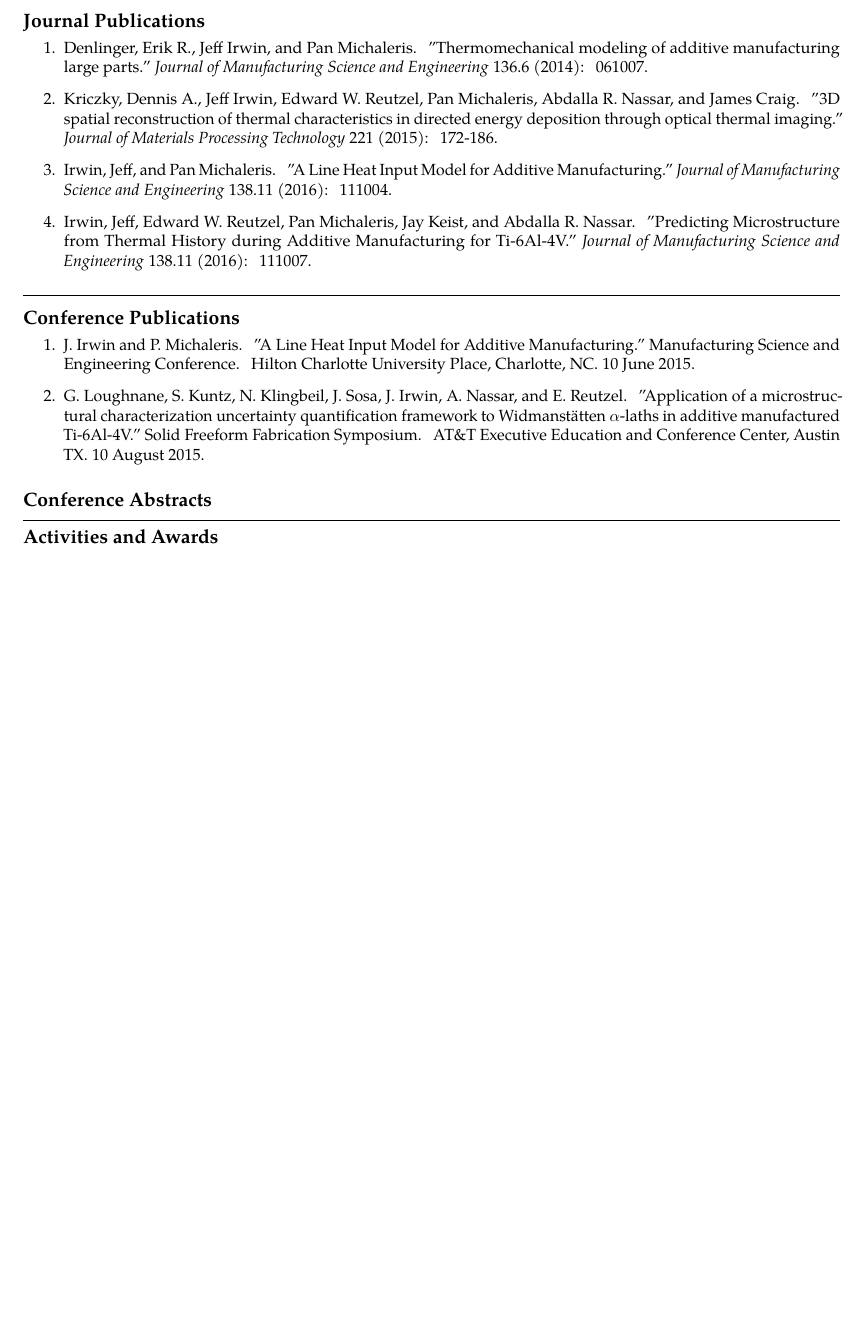
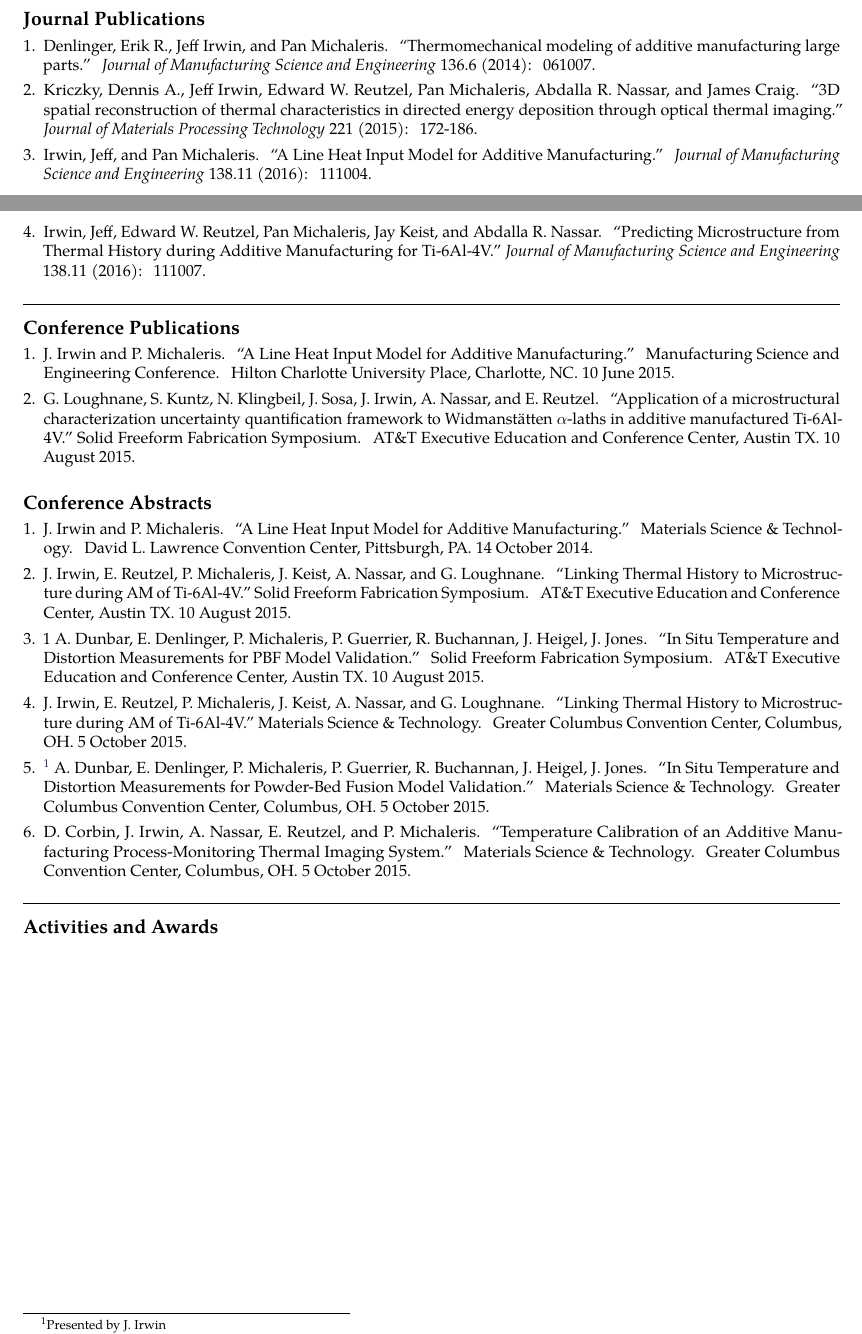
Before and after one commit to JeffIrwin/resume, a LaTeX CV (resume.tex): part of page 2 of 2 before the commit and two parts of pages 1 and 2 of 2 after it, the two joined at a grey line, cut so that both start at the same text, the shorter picture padded with empty space. Compiled offline with pdfLaTeX.

Commit message:
Add conference abstracts from Word

```diff
--- a/resume.tex
+++ b/resume.tex
@@ -9,7 +9,7 @@
 
 
 % Start a document with the here given default font size and paper size.
-\documentclass[10pt,letterpaper]{article}
+\documentclass[10.5pt,letterpaper]{article}
 
 % Set the page margins.
 \usepackage[letterpaper,margin=0.75in]{geometry}
@@ -20,6 +20,12 @@
 
 % Makes resume-specific commands available.
 \usepackage{resume}
+
+\renewcommand{\baselinestretch}{1.0}
+\setlength{\parskip}{0em}
+
+\usepackage{enumitem}
+\setlist[itemize]{leftmargin=*}
 
 \begin{document}  % begin the content of the document
 \sloppy  % this to relax whitespacing in favour of straight margins
@@ -96,24 +105,35 @@ Fortran, C++, Git, Bash, MATLAB, Java, Python, Abaqus, SolidWorks, Windows and L
 \spacedhrule{0.5em}{-0.5em}
 \roottitle{Journal Publications}
 
-\begin{enumerate}
-	\item Denlinger, Erik R., Jeff Irwin, and Pan Michaleris. "Thermomechanical modeling of additive manufacturing large parts." \emph{Journal of Manufacturing Science and Engineering} 136.6 (2014): 061007.
-	\item Kriczky, Dennis A., Jeff Irwin, Edward W. Reutzel, Pan Michaleris, Abdalla R. Nassar, and James Craig. "3D spatial reconstruction of thermal characteristics in directed energy deposition through optical thermal imaging." \emph{Journal of Materials Processing Technology} 221 (2015): 172-186.
-	\item Irwin, Jeff, and Pan Michaleris. "A Line Heat Input Model for Additive Manufacturing." \emph{Journal of Manufacturing Science and Engineering} 138.11 (2016): 111004.
-	\item Irwin, Jeff, Edward W. Reutzel, Pan Michaleris, Jay Keist, and Abdalla R. Nassar. "Predicting Microstructure from Thermal History during Additive Manufacturing for Ti-6Al-4V." \emph{Journal of Manufacturing Science and Engineering} 138.11 (2016): 111007.
+\begin{enumerate}[leftmargin=*]
+	\setlength{\parskip}{0em}
+	\item Denlinger, Erik R., Jeff Irwin, and Pan Michaleris. ``Thermomechanical modeling of additive manufacturing large parts.'' \emph{Journal of Manufacturing Science and Engineering} 136.6 (2014): 061007.
+	\item Kriczky, Dennis A., Jeff Irwin, Edward W. Reutzel, Pan Michaleris, Abdalla R. Nassar, and James Craig. ``3D spatial reconstruction of thermal characteristics in directed energy deposition through optical thermal imaging.'' \emph{Journal of Materials Processing Technology} 221 (2015): 172-186.
+	\item Irwin, Jeff, and Pan Michaleris. ``A Line Heat Input Model for Additive Manufacturing.'' \emph{Journal of Manufacturing Science and Engineering} 138.11 (2016): 111004.
+	\item Irwin, Jeff, Edward W. Reutzel, Pan Michaleris, Jay Keist, and Abdalla R. Nassar. ``Predicting Microstructure from Thermal History during Additive Manufacturing for Ti-6Al-4V.'' \emph{Journal of Manufacturing Science and Engineering} 138.11 (2016): 111007.
 \end{enumerate}
 
 
 \spacedhrule{0.5em}{-0.5em}
 \roottitle{Conference Publications}
-\begin{enumerate}
-	\item J. Irwin and P. Michaleris. "A Line Heat Input Model for Additive Manufacturing." Manufacturing Science and Engineering Conference. Hilton Charlotte University Place, Charlotte, NC. 10 June 2015.
-	\item G. Loughnane, S. Kuntz, N. Klingbeil, J. Sosa, J. Irwin, A. Nassar, and E. Reutzel. "Application of a microstructural characterization uncertainty quantification framework to Widmanst\"atten $\alpha$-laths in additive manufactured Ti-6Al-4V." Solid Freeform Fabrication Symposium. AT\&T Executive Education and Conference Center, Austin TX. 10 August 2015.
+\begin{enumerate}[leftmargin=*]
+	\setlength{\parskip}{0em}
+	\item J. Irwin and P. Michaleris. ``A Line Heat Input Model for Additive Manufacturing.'' Manufacturing Science and Engineering Conference. Hilton Charlotte University Place, Charlotte, NC. 10 June 2015.
+	\item G. Loughnane, S. Kuntz, N. Klingbeil, J. Sosa, J. Irwin, A. Nassar, and E. Reutzel. ``Application of a microstructural characterization uncertainty quantification framework to Widmanst\"atten $\alpha$-laths in additive manufactured Ti-6Al-4V.'' Solid Freeform Fabrication Symposium. AT\&T Executive Education and Conference Center, Austin TX. 10 August 2015.
 \end{enumerate}
 
 \roottitle{Conference Abstracts}
+\begin{enumerate}[leftmargin=*]
+	\setlength{\parskip}{0em}
+	\item J. Irwin and P. Michaleris. ``A Line Heat Input Model for Additive Manufacturing.'' Materials Science \& Technology. David L. Lawrence Convention Center, Pittsburgh, PA. 14 October 2014.
+	\item J. Irwin, E. Reutzel, P. Michaleris, J. Keist, A. Nassar, and G. Loughnane. ``Linking Thermal History to Microstructure during AM of Ti-6Al-4V.'' Solid Freeform Fabrication Symposium. AT\&T Executive Education and Conference Center, Austin TX. 10 August 2015.
+	\item 1 A. Dunbar, E. Denlinger, P. Michaleris, P. Guerrier, R. Buchannan, J. Heigel, J. Jones. ``In Situ Temperature and Distortion Measurements for PBF Model Validation.'' Solid Freeform Fabrication Symposium. AT\&T Executive Education and Conference Center, Austin TX. 10 August 2015.
+	\item J. Irwin, E. Reutzel, P. Michaleris, J. Keist, A. Nassar, and G. Loughnane. ``Linking Thermal History to Microstructure during AM of Ti-6Al-4V.'' Materials Science \& Technology. Greater Columbus Convention Center, Columbus, OH. 5 October 2015.
+	\item \footnote{Presented by J. Irwin} A. Dunbar, E. Denlinger, P. Michaleris, P. Guerrier, R. Buchannan, J. Heigel, J. Jones. ``In Situ Temperature and Distortion Measurements for Powder-Bed Fusion Model Validation.'' Materials Science \& Technology. Greater Columbus Convention Center, Columbus, OH. 5 October 2015.
+	\item D. Corbin, J. Irwin, A. Nassar, E. Reutzel, and P. Michaleris. ``Temperature Calibration of an Additive Manufacturing Process-Monitoring Thermal Imaging System.'' Materials Science \& Technology. Greater Columbus Convention Center, Columbus, OH. 5 October 2015.
+\end{enumerate}
 
-\spacedhrule{0.5em}{0.5em}
+\spacedhrule{0.5em}{-0.5em}
 \roottitle{Activities and Awards}
 
 \end{document}
```
Also changed, not shown: resume.tex (3 more changed lines).
